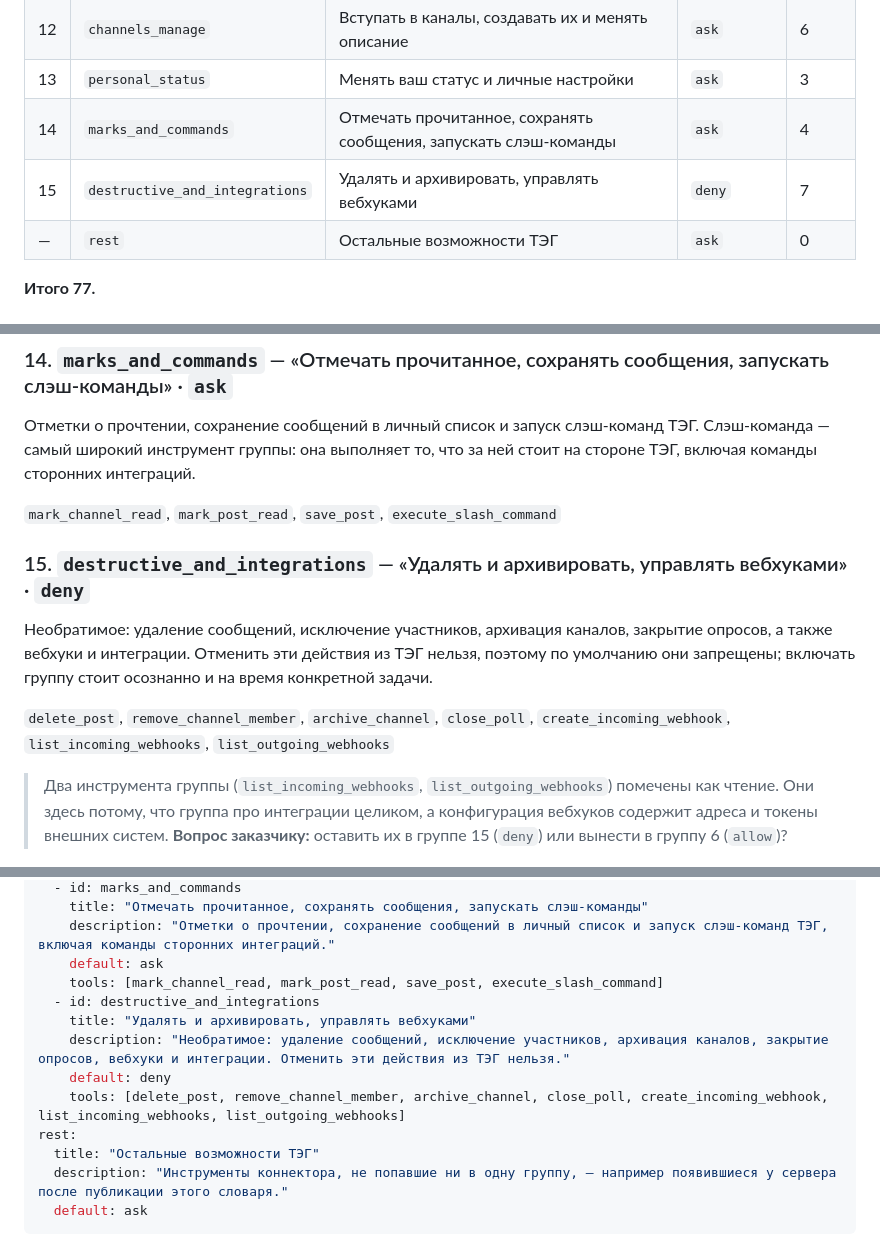
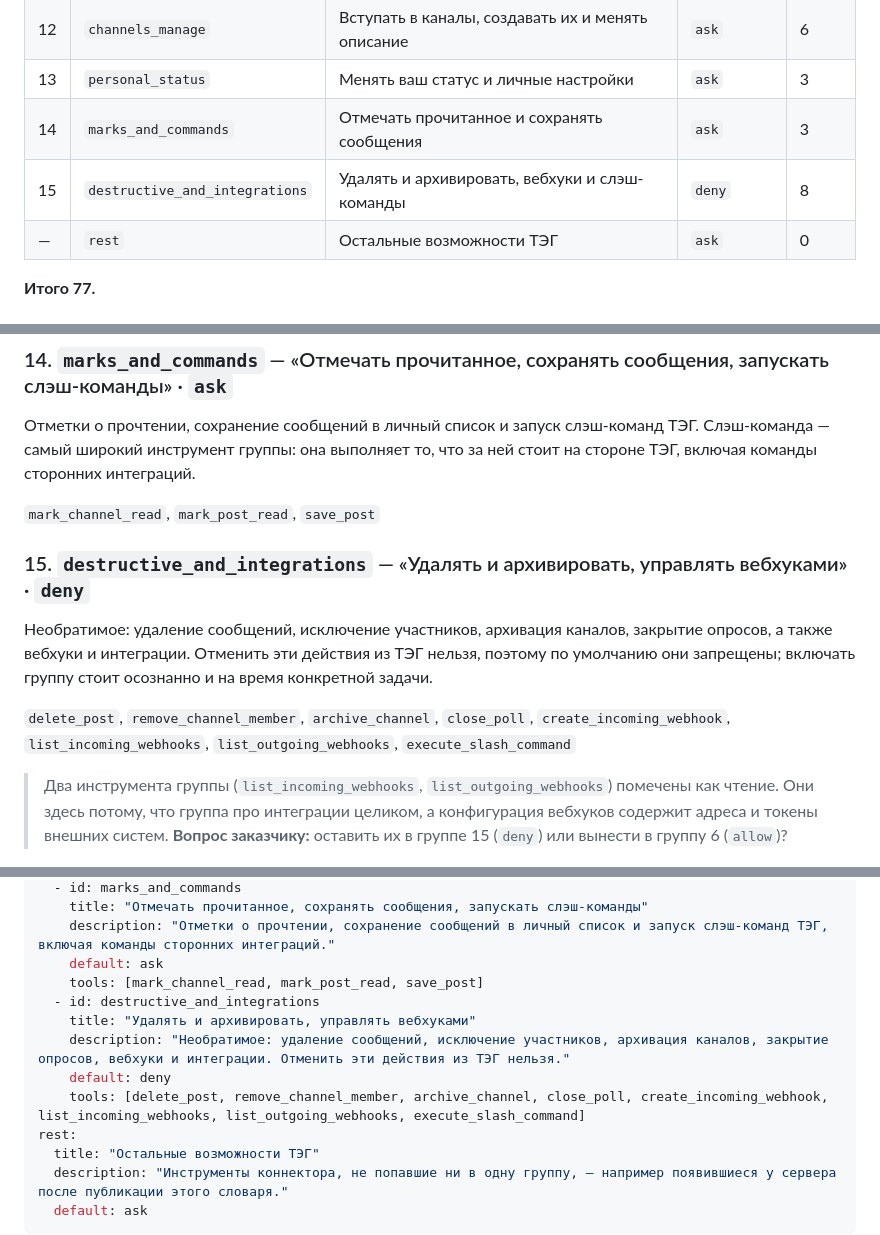
Before and after one commit to mshishenkov1/opencode-mcp-hub, a Markdown page: reports/permission-groups-tag-draft.md, 3 parts joined by grey strips. Rendered like a GitHub page.

Commit message:
reports: словарь разрешений ТЭГ — решения заказчика: слэш-команды в deny, вебхуки в deny, скачивание в allow

```diff
--- a/reports/permission-groups-tag-draft.md
+++ b/reports/permission-groups-tag-draft.md
@@ -45,8 +47,8 @@ scope и клиентское разрешение открывают тольк
 | 11 | `polls_vote` | Голосовать в опросах от вашего имени | `ask` | 2 |
 | 12 | `channels_manage` | Вступать в каналы, создавать их и менять описание | `ask` | 6 |
 | 13 | `personal_status` | Менять ваш статус и личные настройки | `ask` | 3 |
-| 14 | `marks_and_commands` | Отмечать прочитанное, сохранять сообщения, запускать слэш-команды | `ask` | 4 |
-| 15 | `destructive_and_integrations` | Удалять и архивировать, управлять вебхуками | `deny` | 7 |
+| 14 | `marks_and_commands` | Отмечать прочитанное и сохранять сообщения | `ask` | 3 |
+| 15 | `destructive_and_integrations` | Удалять и архивировать, вебхуки и слэш-команды | `deny` | 8 |
 | — | `rest` | Остальные возможности ТЭГ | `ask` | 0 |
 
 **Итого 77.**
@@ -157,7 +159,7 @@ scope и клиентское разрешение открывают тольк
 самый широкий инструмент группы: она выполняет то, что за ней стоит на стороне ТЭГ, включая команды
 сторонних интеграций.
 
-`mark_channel_read`, `mark_post_read`, `save_post`, `execute_slash_command`
+`mark_channel_read`, `mark_post_read`, `save_post`
 
 ### 15. `destructive_and_integrations` — «Удалять и архивировать, управлять вебхуками» · `deny`
 
@@ -166,7 +168,7 @@ scope и клиентское разрешение открывают тольк
 запрещены; включать группу стоит осознанно и на время конкретной задачи.
 
 `delete_post`, `remove_channel_member`, `archive_channel`, `close_poll`, `create_incoming_webhook`,
-`list_incoming_webhooks`, `list_outgoing_webhooks`
+`list_incoming_webhooks`, `list_outgoing_webhooks`, `execute_slash_command`
 
 > Два инструмента группы (`list_incoming_webhooks`, `list_outgoing_webhooks`) помечены как чтение.
 > Они здесь потому, что группа про интеграции целиком, а конфигурация вебхуков содержит адреса и
@@ -252,12 +254,12 @@ groups:
     title: "Отмечать прочитанное, сохранять сообщения, запускать слэш-команды"
     description: "Отметки о прочтении, сохранение сообщений в личный список и запуск слэш-команд ТЭГ, включая команды сторонних интеграций."
     default: ask
-    tools: [mark_channel_read, mark_post_read, save_post, execute_slash_command]
+    tools: [mark_channel_read, mark_post_read, save_post]
   - id: destructive_and_integrations
     title: "Удалять и архивировать, управлять вебхуками"
     description: "Необратимое: удаление сообщений, исключение участников, архивация каналов, закрытие опросов, вебхуки и интеграции. Отменить эти действия из ТЭГ нельзя."
     default: deny
-    tools: [delete_post, remove_channel_member, archive_channel, close_poll, create_incoming_webhook, list_incoming_webhooks, list_outgoing_webhooks]
+    tools: [delete_post, remove_channel_member, archive_channel, close_poll, create_incoming_webhook, list_incoming_webhooks, list_outgoing_webhooks, execute_slash_command]
 rest:
   title: "Остальные возможности ТЭГ"
   description: "Инструменты коннектора, не попавшие ни в одну группу, — например появившиеся у сервера после публикации этого словаря."
```
Also changed, not shown: other parts of reports/permission-groups-tag-draft.md (+2 -0 lines).
